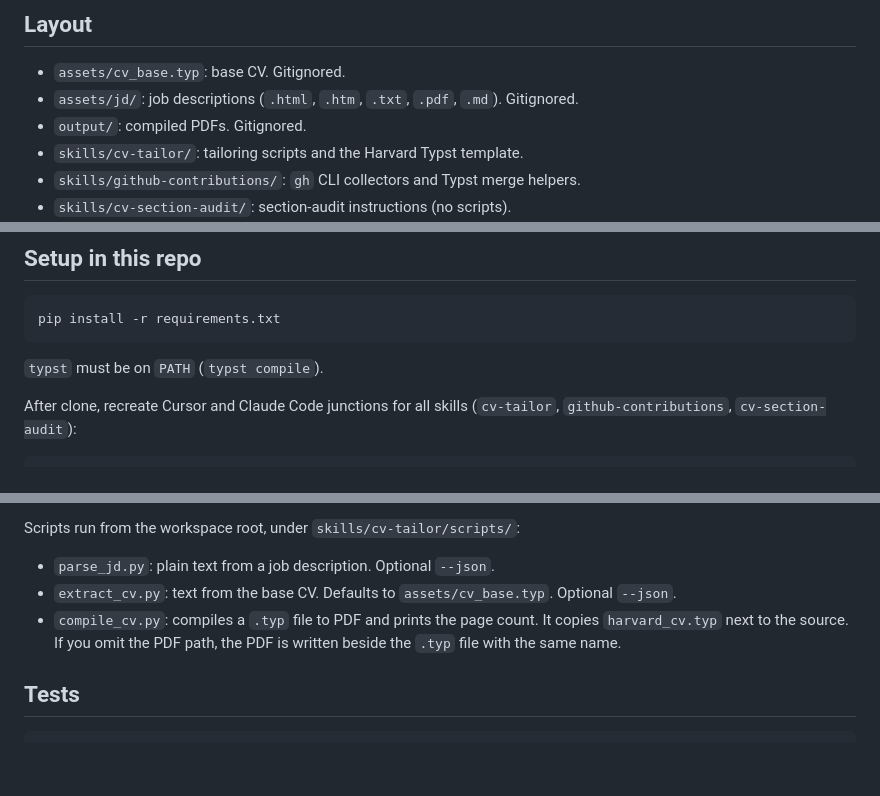
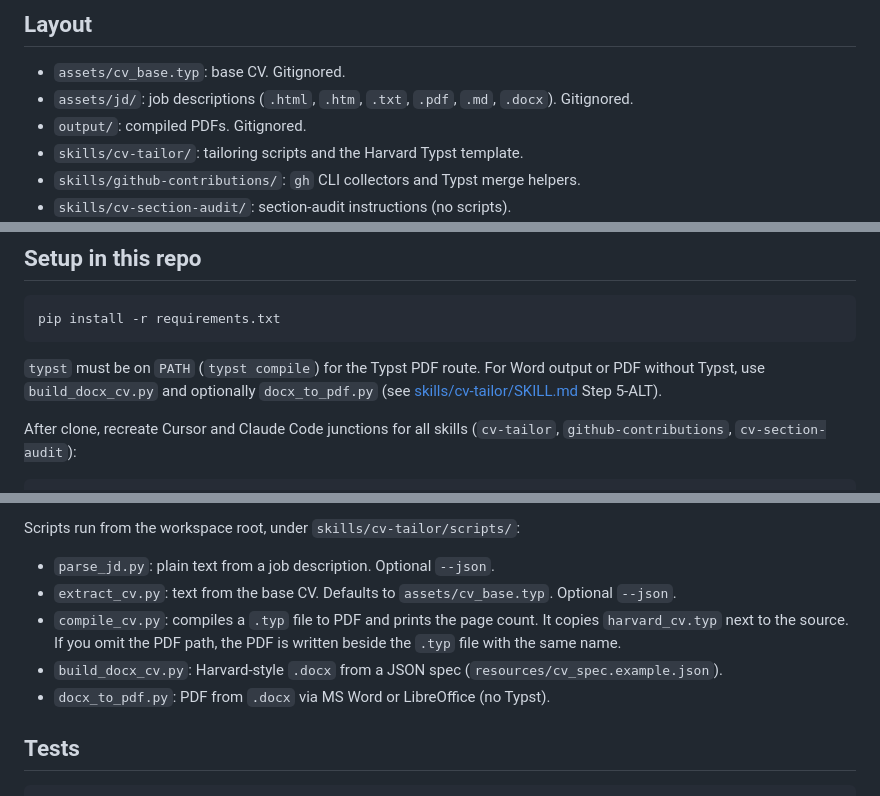
Before and after one commit to minhhung2556/cv_tailor, a Markdown page: README.md, 3 parts joined by grey strips. Rendered like a GitHub page; blank space fills up the shorter version.

Commit message:
docs(cv-tailor): document Word export workflow
Step 5-ALT and README script list for Typst-free output.

Co-authored-by: Cursor <cursoragent@cursor.com>

````diff
--- a/README.md
+++ b/README.md
@@ -9,7 +9,7 @@ Tailor a base CV against a job description and compile a Harvard-style PDF. Put
 ## Layout
 
 - `assets/cv_base.typ`: base CV. Gitignored.
-- `assets/jd/`: job descriptions (`.html`, `.htm`, `.txt`, `.pdf`, `.md`). Gitignored.
+- `assets/jd/`: job descriptions (`.html`, `.htm`, `.txt`, `.pdf`, `.md`, `.docx`). Gitignored.
 - `output/`: compiled PDFs. Gitignored.
 - `skills/cv-tailor/`: tailoring scripts and the Harvard Typst template.
 - `skills/github-contributions/`: `gh` CLI collectors and Typst merge helpers.
@@ -69,7 +69,7 @@ From a local clone: `/plugin marketplace add E:\projects\cv_tailor` (or your pat
 pip install -r requirements.txt
 ```
 
-`typst` must be on `PATH` (`typst compile`).
+`typst` must be on `PATH` (`typst compile`) for the Typst PDF route. For Word output or PDF without Typst, use `build_docx_cv.py` and optionally `docx_to_pdf.py` (see [skills/cv-tailor/SKILL.md](skills/cv-tailor/SKILL.md) Step 5-ALT).
 
 After clone, recreate Cursor and Claude Code junctions for all skills (`cv-tailor`, `github-contributions`, `cv-section-audit`):
 
@@ -89,6 +89,8 @@ Scripts run from the workspace root, under `skills/cv-tailor/scripts/`:
 - `parse_jd.py`: plain text from a job description. Optional `--json`.
 - `extract_cv.py`: text from the base CV. Defaults to `assets/cv_base.typ`. Optional `--json`.
 - `compile_cv.py`: compiles a `.typ` file to PDF and prints the page count. It copies `harvard_cv.typ` next to the source. If you omit the PDF path, the PDF is written beside the `.typ` file with the same name.
+- `build_docx_cv.py`: Harvard-style `.docx` from a JSON spec (`resources/cv_spec.example.json`).
+- `docx_to_pdf.py`: PDF from `.docx` via MS Word or LibreOffice (no Typst).
 
 
 
````
Also changed, not shown: skills/cv-tailor/SKILL.md (+28 -2 lines).
